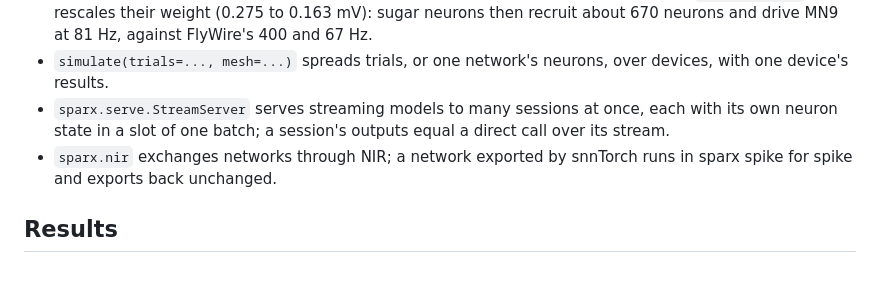
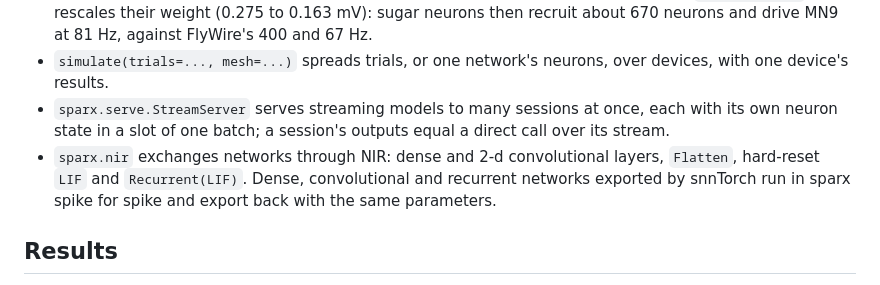
Before and after one commit to AshishKumar4/sparx, a Markdown page: README.md, the part around the change. GitHub-like rendering.

Commit message:
docs: NIR convolutions, Flatten and recurrent LIF

```diff
--- a/README.md
+++ b/README.md
@@ -270,7 +270,7 @@ A step runs in NEST's order: synapses deliver what is due, membranes integrate (
 - `sparx.graph.connectome` reads FlyWire (Shiu et al.'s tables) and the male CNS release into a `Connectome` and builds Shiu et al.'s (2024) whole-brain model; on FlyWire v630 it reproduces their published runs (rate correlation 0.999, MN9 at 67.1 Hz against their 67.0 +- 6.6) at about 30 s per simulated second on 4 CPU cores. On the male CNS, whose neurons receive about 1.7 times FlyWire's synapses, `matched_w_syn` rescales their weight (0.275 to 0.163 mV): sugar neurons then recruit about 670 neurons and drive MN9 at 81 Hz, against FlyWire's 400 and 67 Hz.
 - `simulate(trials=..., mesh=...)` spreads trials, or one network's neurons, over devices, with one device's results.
 - `sparx.serve.StreamServer` serves streaming models to many sessions at once, each with its own neuron state in a slot of one batch; a session's outputs equal a direct call over its stream.
-- `sparx.nir` exchanges networks through NIR; a network exported by snnTorch runs in sparx spike for spike and exports back unchanged.
+- `sparx.nir` exchanges networks through NIR: dense and 2-d convolutional layers, `Flatten`, hard-reset `LIF` and `Recurrent(LIF)`. Dense, convolutional and recurrent networks exported by snnTorch run in sparx spike for spike and export back with the same parameters.
 
 ## Results
 
```
Also changed, not shown: docs/fidelity.md (+1 -1 lines).
